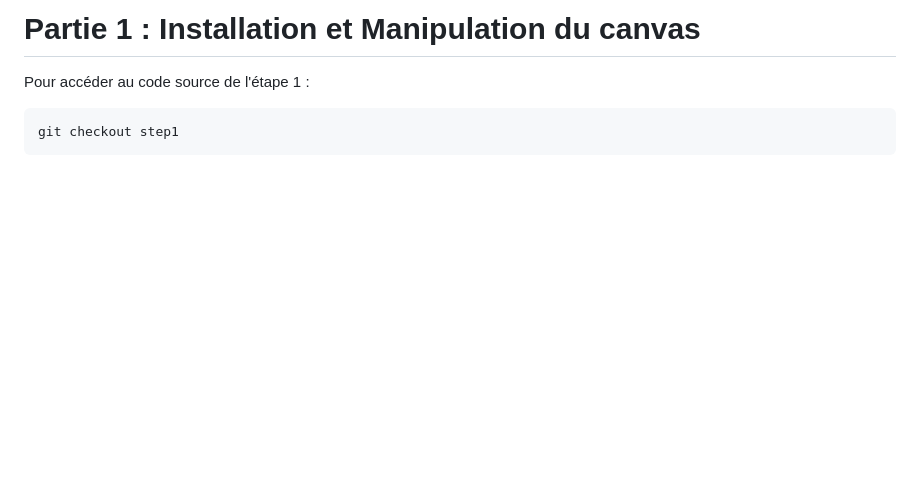
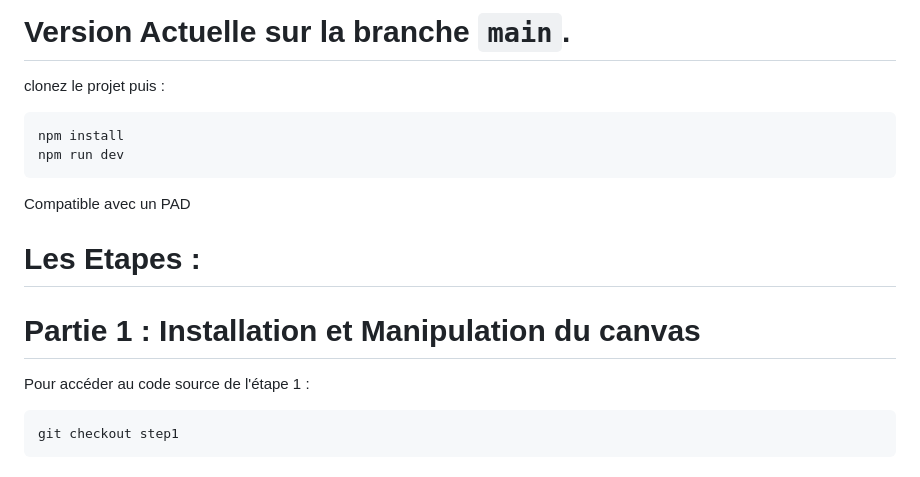
Before and after one commit to bbauer02/tsfighter, a Markdown page: README.md, the part around the change. Drawn GitHub-style; blank space fills up the shorter version.

````diff
--- a/README.md
+++ b/README.md
@@ -1,4 +1,17 @@
-# Partie 1 : Installation et Manipulation du canvas
+
+ # Version Actuelle sur la branche `main`.
+
+clonez le projet puis :
+```
+npm install
+npm run dev
+```
+
+Compatible avec un PAD
+
+
+ # Les Etapes :
+ # Partie 1 : Installation et Manipulation du canvas
 
 Pour accéder au code source de l'étape 1 :
 
````
